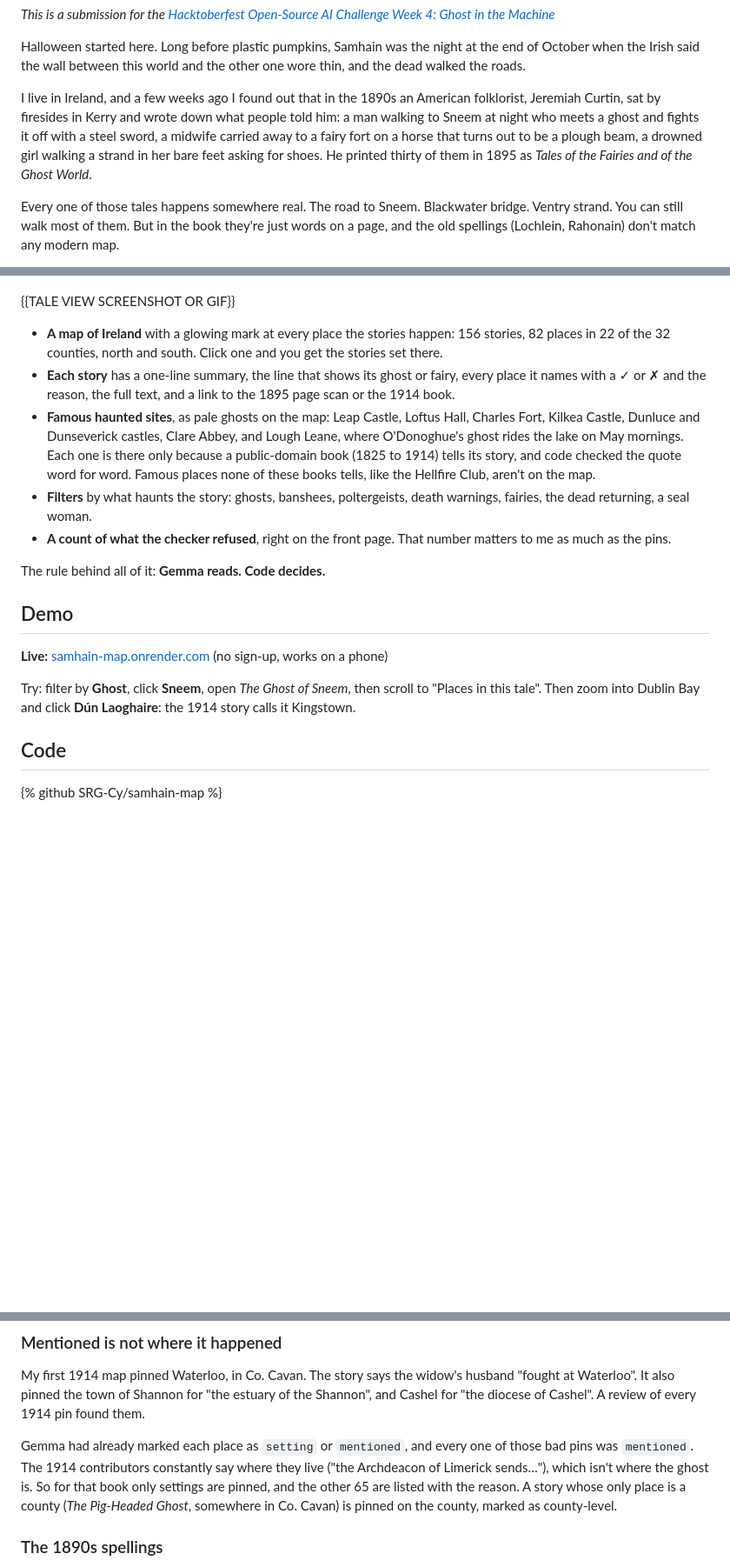
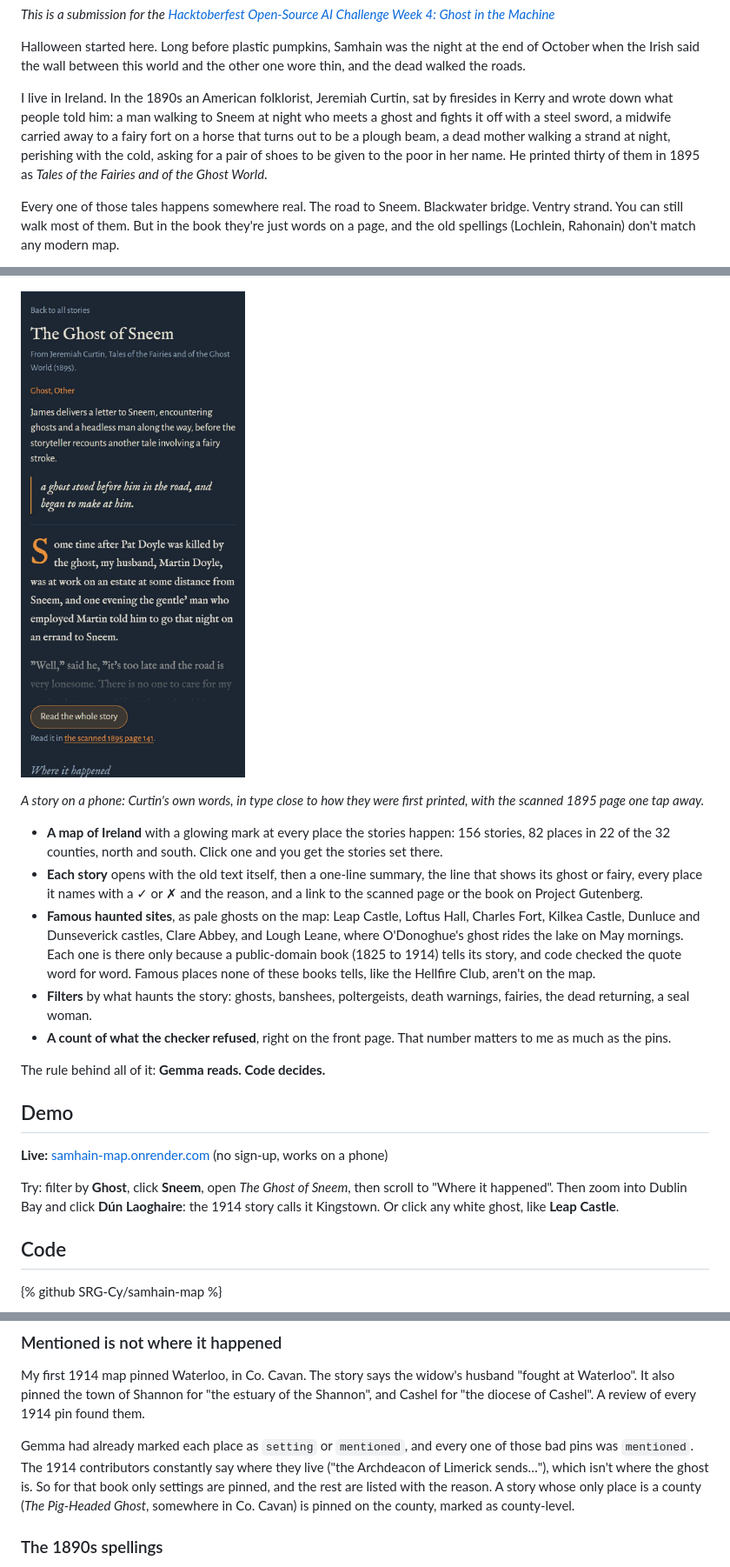
Before and after one commit to SRG-Cy/samhain-map, a Markdown page: docs/post.md, 3 parts joined by grey strips. Shown at 87% size. Rendered like a GitHub page; pictures changed too: docs/img/story.jpg (added); blank space fills up the shorter version.

Commit message:
Post: story-view screenshot, label note, Spirit of It draft, fixes from a fact check

```diff
--- a/docs/post.md
+++ b/docs/post.md
@@ -8,7 +8,7 @@ tags: devchallenge, hf26challenge, gemma, opensource
 
 Halloween started here. Long before plastic pumpkins, Samhain was the night at the end of October when the Irish said the wall between this world and the other one wore thin, and the dead walked the roads.
 
-I live in Ireland, and a few weeks ago I found out that in the 1890s an American folklorist, Jeremiah Curtin, sat by firesides in Kerry and wrote down what people told him: a man walking to Sneem at night who meets a ghost and fights it off with a steel sword, a midwife carried away to a fairy fort on a horse that turns out to be a plough beam, a drowned girl walking a strand in her bare feet asking for shoes. He printed thirty of them in 1895 as *Tales of the Fairies and of the Ghost World*.
+I live in Ireland. In the 1890s an American folklorist, Jeremiah Curtin, sat by firesides in Kerry and wrote down what people told him: a man walking to Sneem at night who meets a ghost and fights it off with a steel sword, a midwife carried away to a fairy fort on a horse that turns out to be a plough beam, a dead mother walking a strand at night, perishing with the cold, asking for a pair of shoes to be given to the poor in her name. He printed thirty of them in 1895 as *Tales of the Fairies and of the Ghost World*.
 
 Every one of those tales happens somewhere real. The road to Sneem. Blackwater bridge. Ventry strand. You can still walk most of them. But in the book they're just words on a page, and the old spellings (Lochlein, Rahonain) don't match any modern map.
 
@@ -20,10 +20,12 @@ So I built **Samhain Map**: click a place anywhere in Ireland and read the ghost
 
 ![Samhain Map: all of Ireland with glowing marks where the stories happen, filters by ghost, banshee, poltergeist and fairy, and a list of stories](https://raw.githubusercontent.com/SRG-Cy/samhain-map/main/docs/img/home.jpg)
 
-{{TALE VIEW SCREENSHOT OR GIF}}
+![A story open on a phone: The Ghost of Sneem, set in old-print type, with a link to the scanned 1895 page](https://raw.githubusercontent.com/SRG-Cy/samhain-map/main/docs/img/story.jpg)
+
+*A story on a phone: Curtin's own words, in type close to how they were first printed, with the scanned 1895 page one tap away.*
 
 - **A map of Ireland** with a glowing mark at every place the stories happen: 156 stories, 82 places in 22 of the 32 counties, north and south. Click one and you get the stories set there.
-- **Each story** has a one-line summary, the line that shows its ghost or fairy, every place it names with a ✓ or ✗ and the reason, the full text, and a link to the 1895 page scan or the 1914 book.
+- **Each story** opens with the old text itself, then a one-line summary, the line that shows its ghost or fairy, every place it names with a ✓ or ✗ and the reason, and a link to the scanned page or the book on Project Gutenberg.
 - **Famous haunted sites**, as pale ghosts on the map: Leap Castle, Loftus Hall, Charles Fort, Kilkea Castle, Dunluce and Dunseverick castles, Clare Abbey, and Lough Leane, where O'Donoghue's ghost rides the lake on May mornings. Each one is there only because a public-domain book (1825 to 1914) tells its story, and code checked the quote word for word. Famous places none of these books tells, like the Hellfire Club, aren't on the map.
 - **Filters** by what haunts the story: ghosts, banshees, poltergeists, death warnings, fairies, the dead returning, a seal woman.
 - **A count of what the checker refused**, right on the front page. That number matters to me as much as the pins.
@@ -34,7 +36,7 @@ The rule behind all of it: **Gemma reads. Code decides.**
 
 **Live:** [samhain-map.onrender.com](https://samhain-map.onrender.com) (no sign-up, works on a phone)
 
-Try: filter by **Ghost**, click **Sneem**, open *The Ghost of Sneem*, then scroll to "Places in this tale". Then zoom into Dublin Bay and click **Dún Laoghaire**: the 1914 story calls it Kingstown.
+Try: filter by **Ghost**, click **Sneem**, open *The Ghost of Sneem*, then scroll to "Where it happened". Then zoom into Dublin Bay and click **Dún Laoghaire**: the 1914 story calls it Kingstown. Or click any white ghost, like **Leap Castle**.
 
 ## Code
 
@@ -95,7 +97,7 @@ Each site has an image from Wikimedia Commons, taken only if its licence is free
 
 My first 1914 map pinned Waterloo, in Co. Cavan. The story says the widow's husband "fought at Waterloo". It also pinned the town of Shannon for "the estuary of the Shannon", and Cashel for "the diocese of Cashel". A review of every 1914 pin found them.
 
-Gemma had already marked each place as `setting` or `mentioned`, and every one of those bad pins was `mentioned`. The 1914 contributors constantly say where they live ("the Archdeacon of Limerick sends…"), which isn't where the ghost is. So for that book only settings are pinned, and the other 65 are listed with the reason. A story whose only place is a county (*The Pig-Headed Ghost*, somewhere in Co. Cavan) is pinned on the county, marked as county-level.
+Gemma had already marked each place as `setting` or `mentioned`, and every one of those bad pins was `mentioned`. The 1914 contributors constantly say where they live ("the Archdeacon of Limerick sends…"), which isn't where the ghost is. So for that book only settings are pinned, and the rest are listed with the reason. A story whose only place is a county (*The Pig-Headed Ghost*, somewhere in Co. Cavan) is pinned on the county, marked as county-level.
 
 ### The 1890s spellings
 
```
Also changed, not shown: other parts of docs/post.md (+8 -5 lines).
